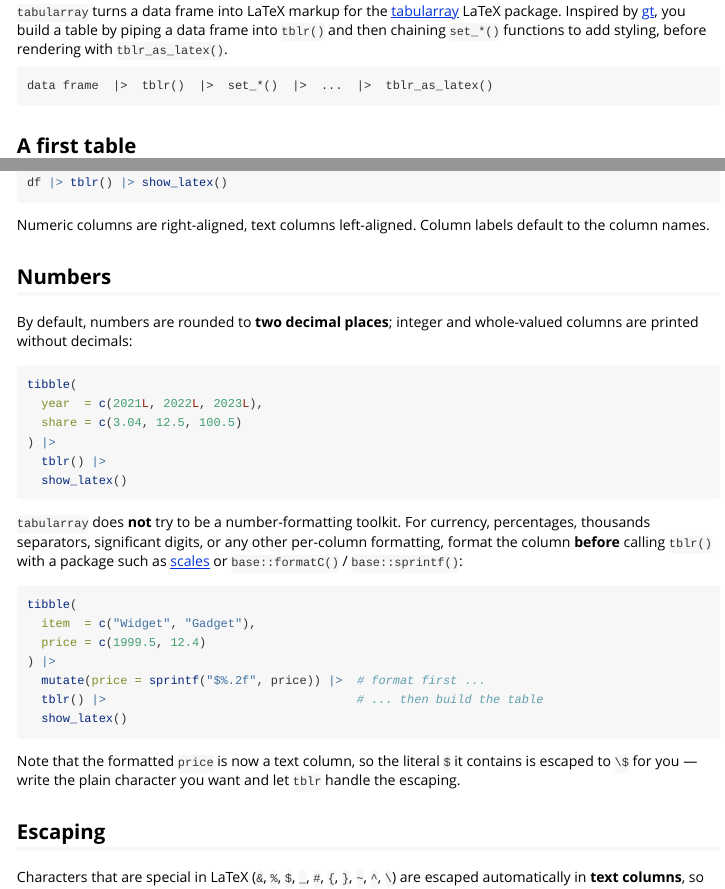
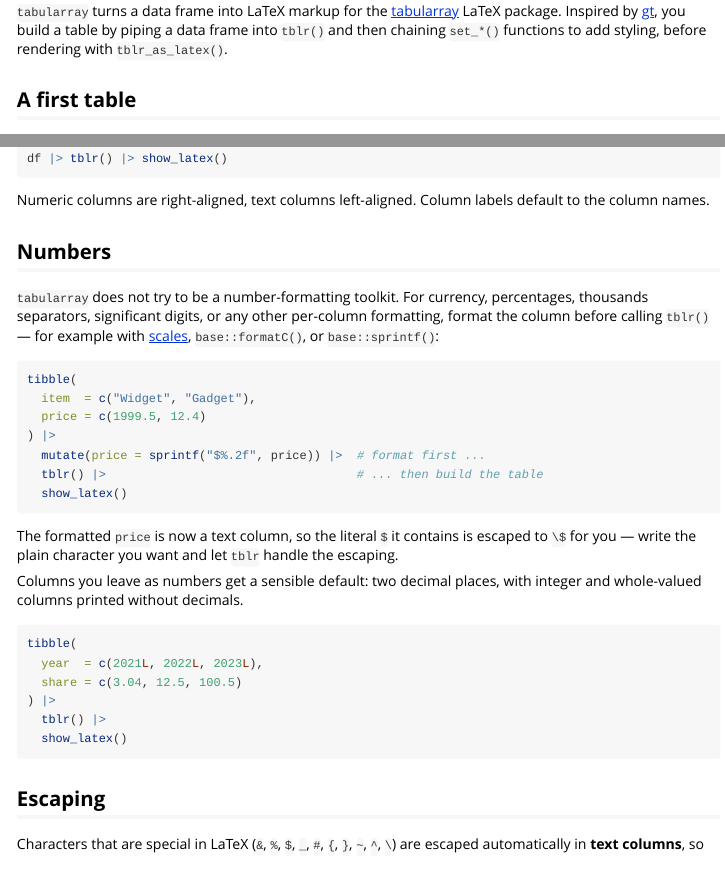
Before and after one commit to turbanisch/tabularray, an R Markdown document (vignettes/tabularray.Rmd): the page in a window 1100 px wide, from 200 px down, and a second part further down, joined at a grey line. Rendered offline with R 4.5, knitr and Pandoc, with nearby package versions; the code chunks are not run, so their results and figures are left out.

Commit message:
docs: polish vignette and move Alternatives to the bottom
- vignette: drop the pipeline diagram; rewrite the Numbers section to lead
  with "tabularray does not try to be a number-formatting toolkit" and drop
  the emphasis on the decimal-places default (reads naturally for a new user)
- README: move the Alternatives section to the end

Co-Authored-By: Claude Opus 4.8 (1M context) <noreply@anthropic.com>

````diff
--- a/vignettes/tabularray.Rmd
+++ b/vignettes/tabularray.Rmd
@@ -28,10 +28,6 @@ show_latex <- function(x) cat(as.character(tblr_as_latex(x)))
 `tblr()` and then chaining `set_*()` functions to add styling, before rendering
 with `tblr_as_latex()`.
 
-```
-data frame  |>  tblr()  |>  set_*()  |>  ...  |>  tblr_as_latex()
-```
-
 ## A first table
 
 `tblr()` initializes a data frame as a table object. Printing it (or calling
@@ -52,22 +48,10 @@ default to the column names.
 
 ## Numbers
 
-By default, numbers are rounded to **two decimal places**; integer and
-whole-valued columns are printed without decimals:
-
-```{r}
-tibble(
-  year  = c(2021L, 2022L, 2023L),
-  share = c(3.04, 12.5, 100.5)
-) |>
-  tblr() |>
-  show_latex()
-```
-
-`tabularray` does **not** try to be a number-formatting toolkit. For currency,
+`tabularray` does not try to be a number-formatting toolkit. For currency,
 percentages, thousands separators, significant digits, or any other per-column
-formatting, format the column **before** calling `tblr()` with a package such as
-[scales](https://scales.r-lib.org) or `base::formatC()` / `base::sprintf()`:
+formatting, format the column before calling `tblr()` — for example with
+[scales](https://scales.r-lib.org), `base::formatC()`, or `base::sprintf()`:
 
 ```{r}
 tibble(
@@ -79,9 +63,21 @@ tibble(
   show_latex()
 ```
 
-Note that the formatted `price` is now a text column, so the literal `$` it
-contains is escaped to `\$` for you — write the plain character you want and let
-`tblr` handle the escaping.
+The formatted `price` is now a text column, so the literal `$` it contains is
+escaped to `\$` for you — write the plain character you want and let `tblr`
+handle the escaping.
+
+Columns you leave as numbers get a sensible default: two decimal places, with
+integer and whole-valued columns printed without decimals.
+
+```{r}
+tibble(
+  year  = c(2021L, 2022L, 2023L),
+  share = c(3.04, 12.5, 100.5)
+) |>
+  tblr() |>
+  show_latex()
+```
 
 ## Escaping
 
````
Also changed, not shown: README.Rmd (+16 -16 lines), README.md.
